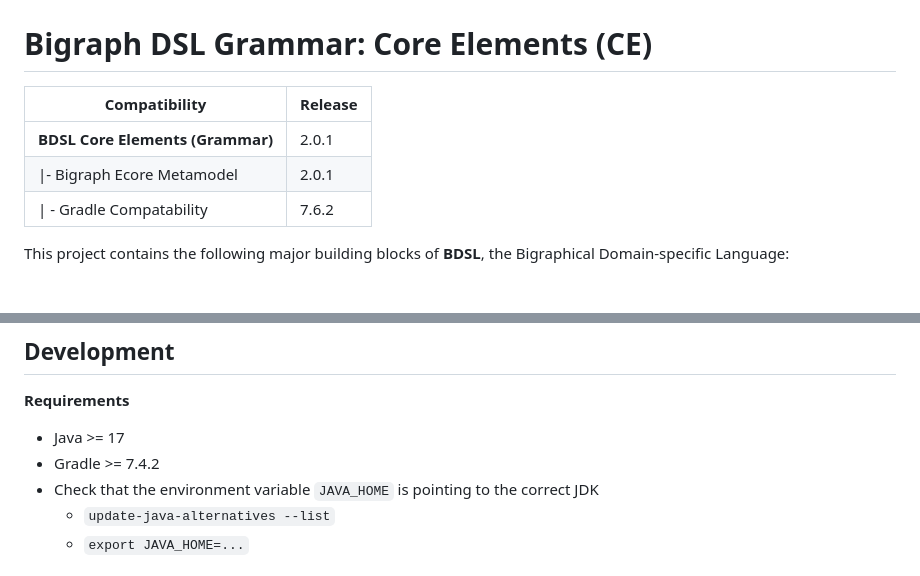
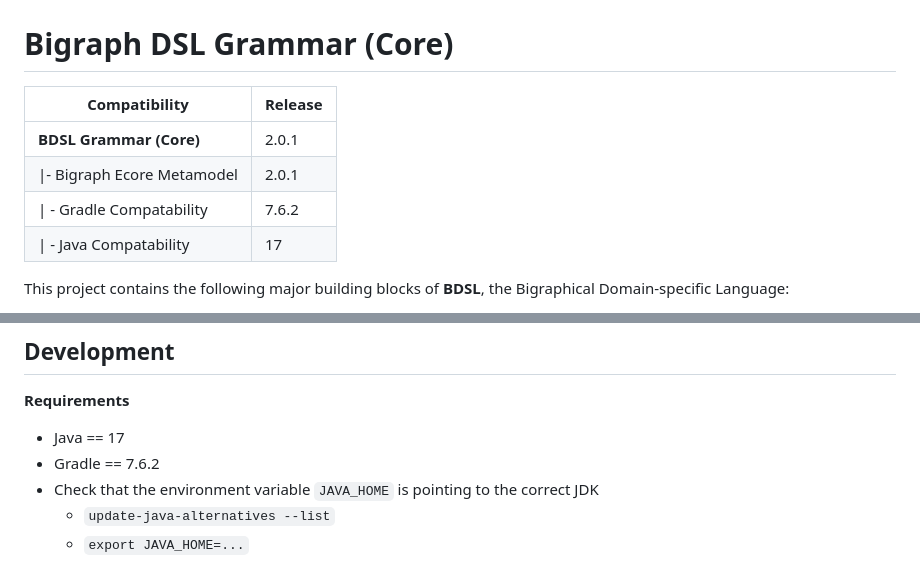
Before and after one commit to bigraph-toolkit-suite/bigraphs.bdsl-core-elements, a Markdown page: README.md, 2 parts joined by grey strips. Drawn GitHub-style.

```diff
--- a/README.md
+++ b/README.md
@@ -1,12 +1,13 @@
 <img src="./etc/bigraph-dsl-logo.png" style="zoom:90%;" />
 
-# Bigraph DSL Grammar: Core Elements (CE)
+# Bigraph DSL Grammar (Core)
 
 | Compatibility                    | Release |
 | -------------------------------- | ------- |
-| **BDSL Core Elements (Grammar)** | 2.0.1   |
+| **BDSL Grammar (Core)**          | 2.0.1   |
 | \|- Bigraph Ecore Metamodel      | 2.0.1   |
 | \| - Gradle Compatability        | 7.6.2   |
+| \| - Java Compatability          | 17      |
 
  This project contains the following major building blocks of **BDSL**, the Bigraphical Domain-specific Language:
 
@@ -53,8 +54,8 @@ Replace `${version}` with the current version.
 ## Development
 
 **Requirements**
-- Java >= 17
-- Gradle >= 7.4.2
+- Java == 17
+- Gradle == 7.6.2
 - Check that the environment variable `JAVA_HOME` is pointing to the correct JDK
   - `update-java-alternatives --list`
   - `export JAVA_HOME=...`
```
Also changed, not shown: other parts of README.md (+6 -6 lines).
